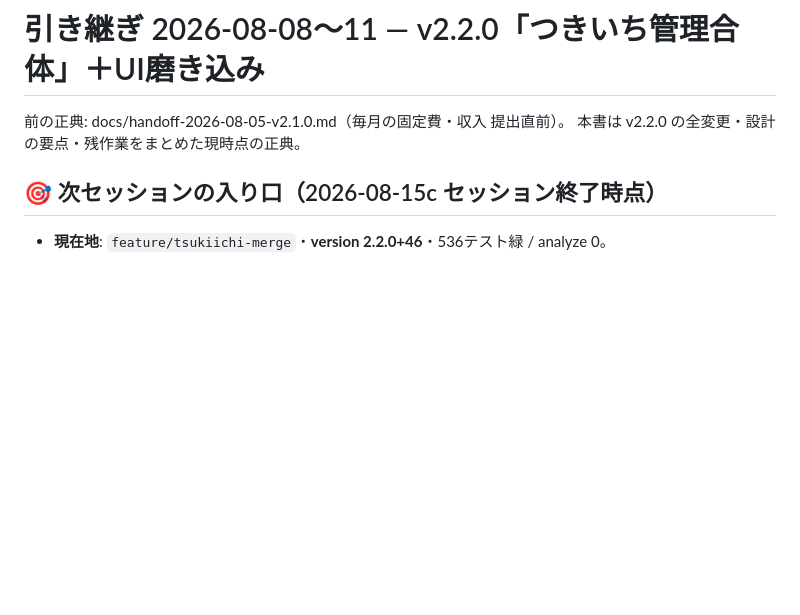
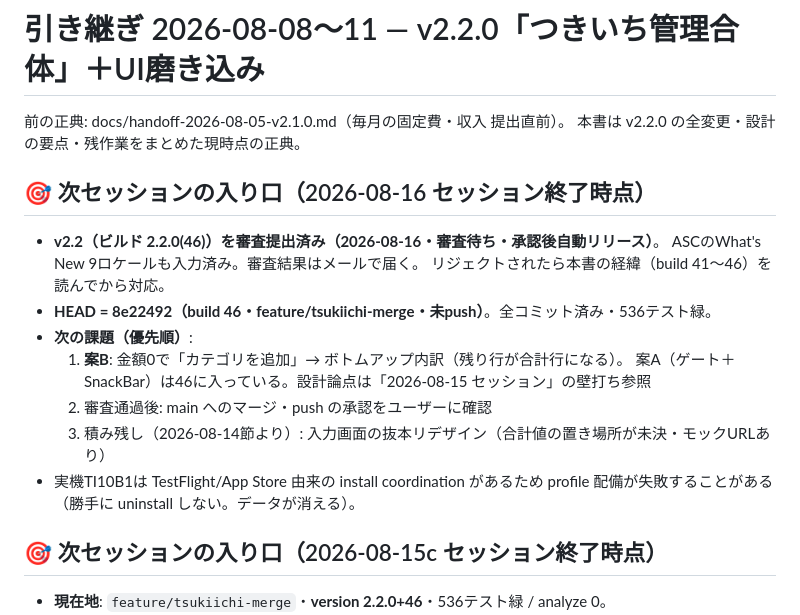
Before and after one commit to HIDE-Fozu/kakeibo-app, a Markdown page: docs/handoff-2026-08-08-v2.2.0.md, the part around the change. GitHub-like rendering; blank space fills up the shorter version.

Commit message:
docs: 引き継ぎに2026-08-16(審査提出済み・次=案B)の入り口を追加
Co-Authored-By: Claude Opus 5 (1M context) <noreply@anthropic.com>

```diff
--- a/docs/handoff-2026-08-08-v2.2.0.md
+++ b/docs/handoff-2026-08-08-v2.2.0.md
@@ -2,6 +2,20 @@
 
 前の正典: docs/handoff-2026-08-05-v2.1.0.md（毎月の固定費・収入 提出直前）。
 本書は v2.2.0 の全変更・設計の要点・残作業をまとめた現時点の正典。
+
+## 🎯 次セッションの入り口（2026-08-16 セッション終了時点）
+
+- **v2.2（ビルド 2.2.0(46)）を審査提出済み（2026-08-16・審査待ち・承認後自動リリース）**。
+  ASCのWhat's New 9ロケールも入力済み。審査結果はメールで届く。
+  リジェクトされたら本書の経緯（build 41〜46）を読んでから対応。
+- **HEAD = 8e22492（build 46・feature/tsukiichi-merge・未push）**。全コミット済み・536テスト緑。
+- **次の課題（優先順）**:
+  1. **案B**: 金額0で「カテゴリを追加」→ ボトムアップ内訳（残り行が合計行になる）。
+     案A（ゲート＋SnackBar）は46に入っている。設計論点は「2026-08-15 セッション」の壁打ち参照
+  2. 審査通過後: main へのマージ・push の承認をユーザーに確認
+  3. 積み残し（2026-08-14節より）: 入力画面の抜本リデザイン（合計値の置き場所が未決・モックURLあり）
+- 実機TI10B1は TestFlight/App Store 由来の install coordination があるため
+  profile 配備が失敗することがある（勝手に uninstall しない。データが消える）。
 
 ## 🎯 次セッションの入り口（2026-08-15c セッション終了時点）
 
```
